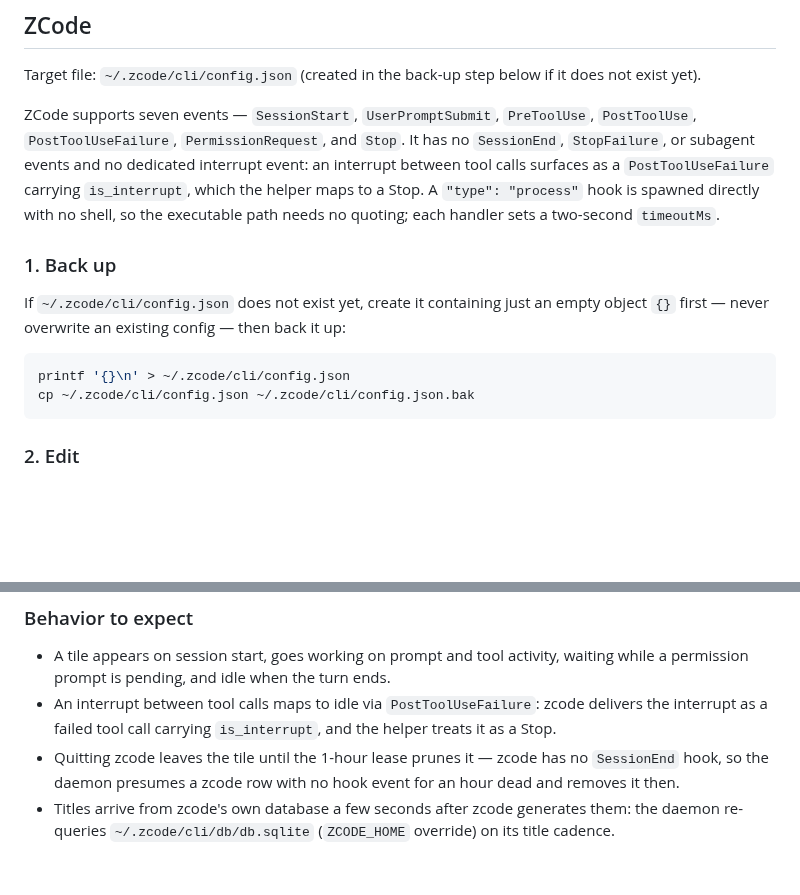
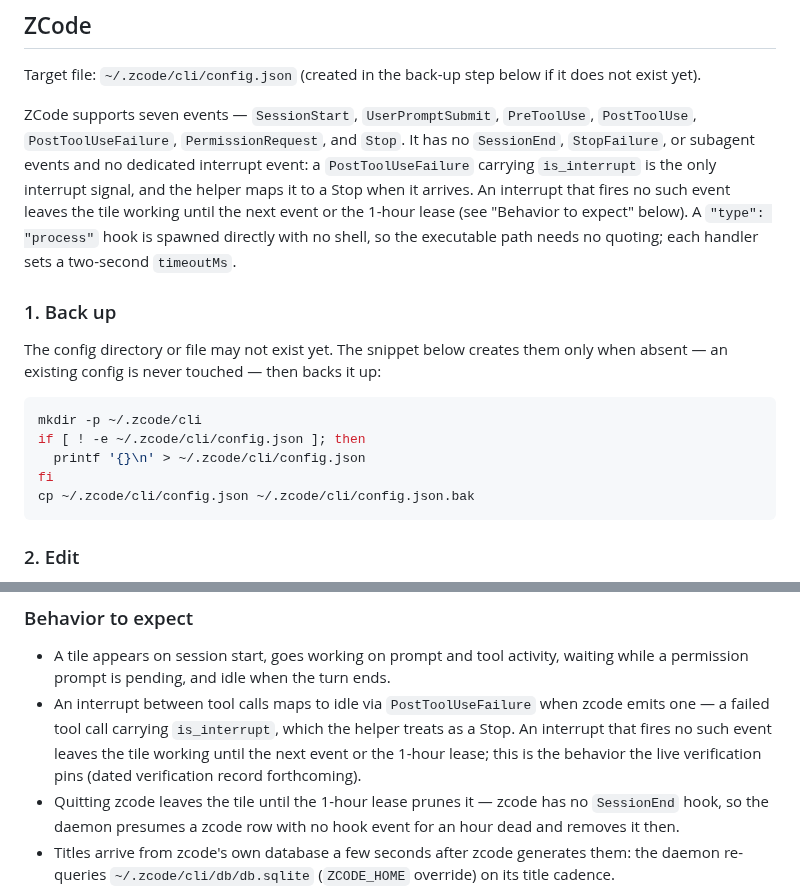
Before and after one commit to arittr/dealerboard, a Markdown page: docs/hook-configuration.md, 2 parts joined by grey strips. GitHub-like rendering; blank space fills up the shorter version.

Commit message:
docs: fix zcode backup guard and interrupt hedge

````diff
--- a/docs/hook-configuration.md
+++ b/docs/hook-configuration.md
@@ -635,19 +635,24 @@ if it does not exist yet).
 ZCode supports seven events — `SessionStart`, `UserPromptSubmit`,
 `PreToolUse`, `PostToolUse`, `PostToolUseFailure`, `PermissionRequest`, and
 `Stop`. It has no `SessionEnd`, `StopFailure`, or subagent events and no
-dedicated interrupt event: an interrupt between tool calls surfaces as a
-`PostToolUseFailure` carrying `is_interrupt`, which the helper maps to a
-Stop. A `"type": "process"` hook is spawned directly with no shell, so the
+dedicated interrupt event: a `PostToolUseFailure` carrying `is_interrupt` is
+the only interrupt signal, and the helper maps it to a Stop when it arrives.
+An interrupt that fires no such event leaves the tile working until the
+next event or the 1-hour lease (see "Behavior to expect" below). A
+`"type": "process"` hook is spawned directly with no shell, so the
 executable path needs no quoting; each handler sets a two-second `timeoutMs`.
 
 ### 1. Back up
 
-If `~/.zcode/cli/config.json` does not exist yet, create it containing just
-an empty object `{}` first — never overwrite an existing config — then back
-it up:
+The config directory or file may not exist yet. The snippet below creates
+them only when absent — an existing config is never touched — then backs it
+up:
 
 ```bash
-printf '{}\n' > ~/.zcode/cli/config.json
+mkdir -p ~/.zcode/cli
+if [ ! -e ~/.zcode/cli/config.json ]; then
+  printf '{}\n' > ~/.zcode/cli/config.json
+fi
 cp ~/.zcode/cli/config.json ~/.zcode/cli/config.json.bak
 ```
 
@@ -709,9 +714,12 @@ below).
 
 - A tile appears on session start, goes working on prompt and tool activity,
   waiting while a permission prompt is pending, and idle when the turn ends.
-- An interrupt between tool calls maps to idle via `PostToolUseFailure`:
-  zcode delivers the interrupt as a failed tool call carrying `is_interrupt`,
-  and the helper treats it as a Stop.
+- An interrupt between tool calls maps to idle via `PostToolUseFailure`
+  when zcode emits one — a failed tool call carrying `is_interrupt`, which
+  the helper treats as a Stop. An interrupt that fires no such event leaves
+  the tile working until the next event or the 1-hour lease; this is the
+  behavior the live verification pins (dated verification record
+  forthcoming).
 - Quitting zcode leaves the tile until the 1-hour lease prunes it — zcode
   has no `SessionEnd` hook, so the daemon presumes a zcode row with no hook
   event for an hour dead and removes it then.
````
